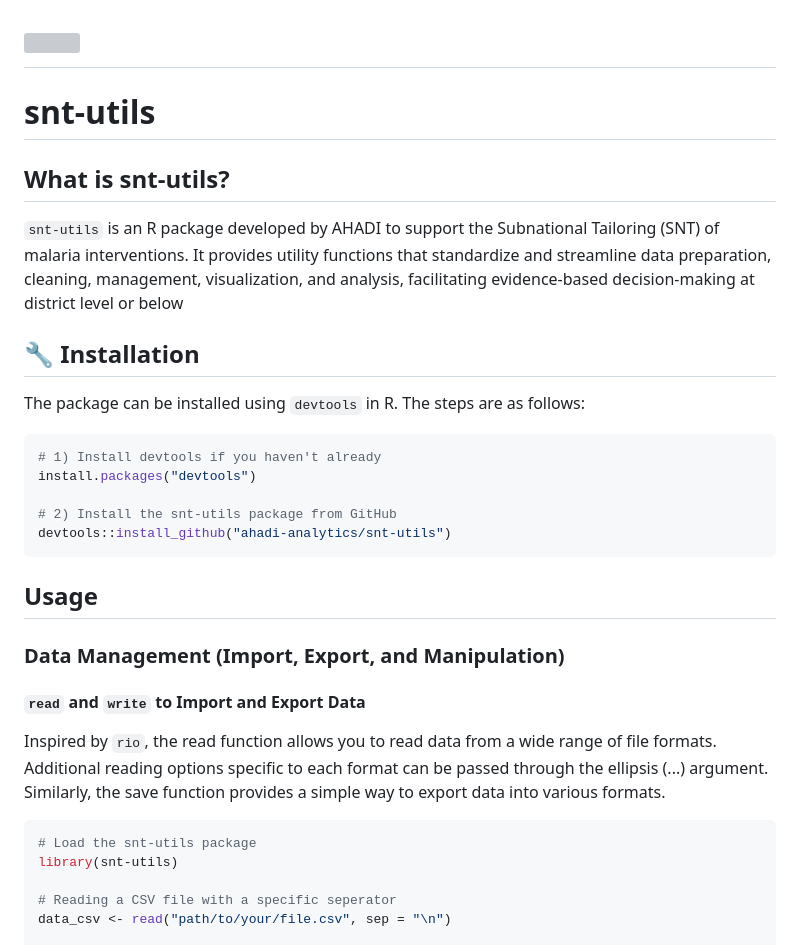
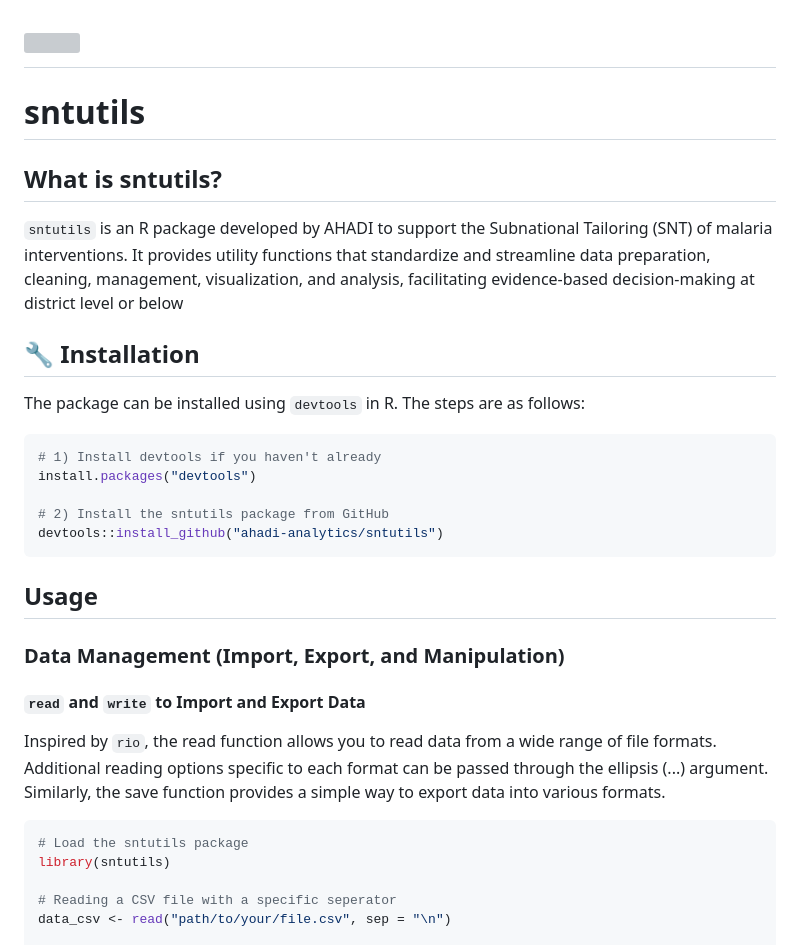
Before and after one commit to ahadi-analytics/sntutils, a Markdown page: README.md, the part around the change. Drawn GitHub-style; grey boxes are pictures that could not be loaded.

Commit message:
Update README.md to reflect new name

````diff
--- a/README.md
+++ b/README.md
@@ -1,9 +1,9 @@
 # <img src="man/figures/logo.png" align="right" height="139" alt="" />
-# snt-utils
+# sntutils
 
-## What is snt-utils?
+## What is sntutils?
 
-`snt-utils` is an R package developed by AHADI to support the Subnational Tailoring (SNT) of malaria interventions. It provides utility functions that standardize and streamline data preparation, cleaning, management, visualization, and analysis, facilitating evidence-based decision-making at district level or below
+`sntutils` is an R package developed by AHADI to support the Subnational Tailoring (SNT) of malaria interventions. It provides utility functions that standardize and streamline data preparation, cleaning, management, visualization, and analysis, facilitating evidence-based decision-making at district level or below
 
 ## :wrench: Installation
 The package can be installed using `devtools` in R. The steps are as follows:
@@ -12,8 +12,8 @@ The package can be installed using `devtools` in R. The steps are as follows:
 # 1) Install devtools if you haven't already
 install.packages("devtools")
 
-# 2) Install the snt-utils package from GitHub
-devtools::install_github("ahadi-analytics/snt-utils")
+# 2) Install the sntutils package from GitHub
+devtools::install_github("ahadi-analytics/sntutils")
 ```
 
 ## Usage
@@ -25,8 +25,8 @@ devtools::install_github("ahadi-analytics/snt-utils")
 Inspired by `rio`, the read function allows you to read data from a wide range of file formats. Additional reading options specific to each format can be passed through the ellipsis (...) argument. Similarly, the save function provides a simple way to export data into various formats.
 
 ``` r
-# Load the snt-utils package
-library(snt-utils)
+# Load the sntutils package
+library(sntutils)
 
 # Reading a CSV file with a specific seperator
 data_csv <- read("path/to/your/file.csv", sep = "\n")
````
